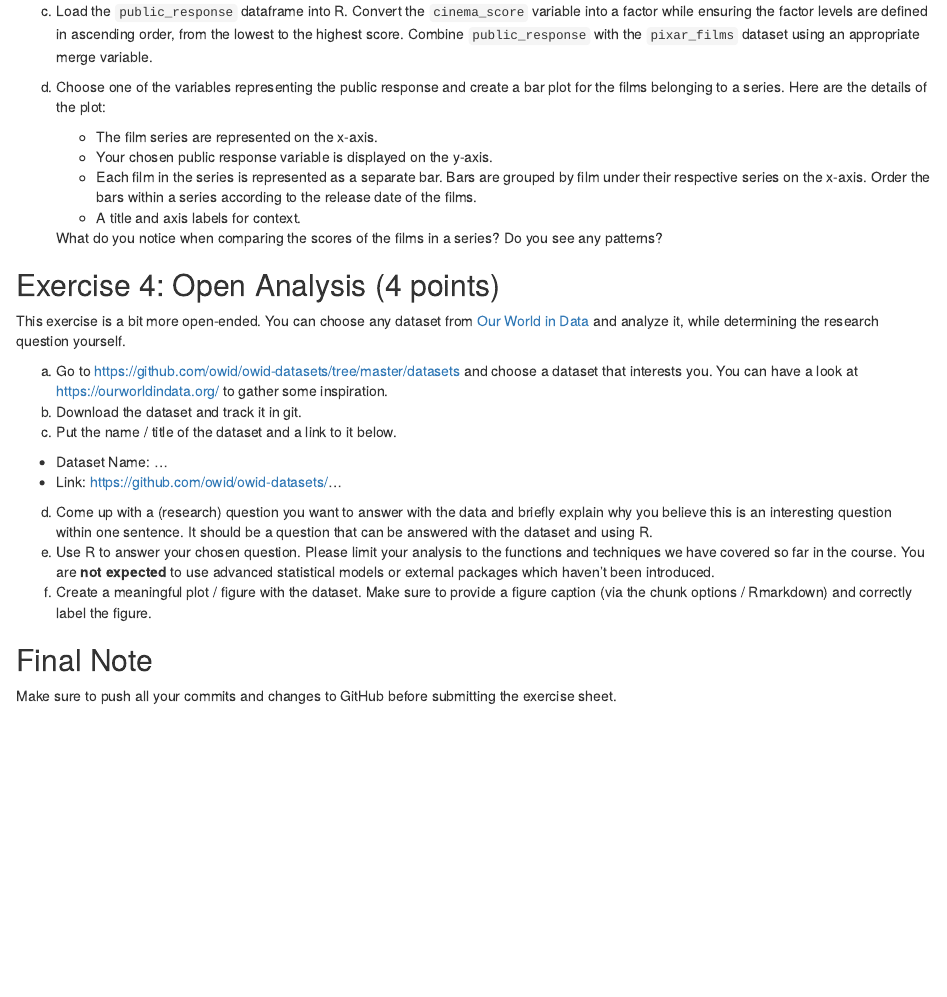
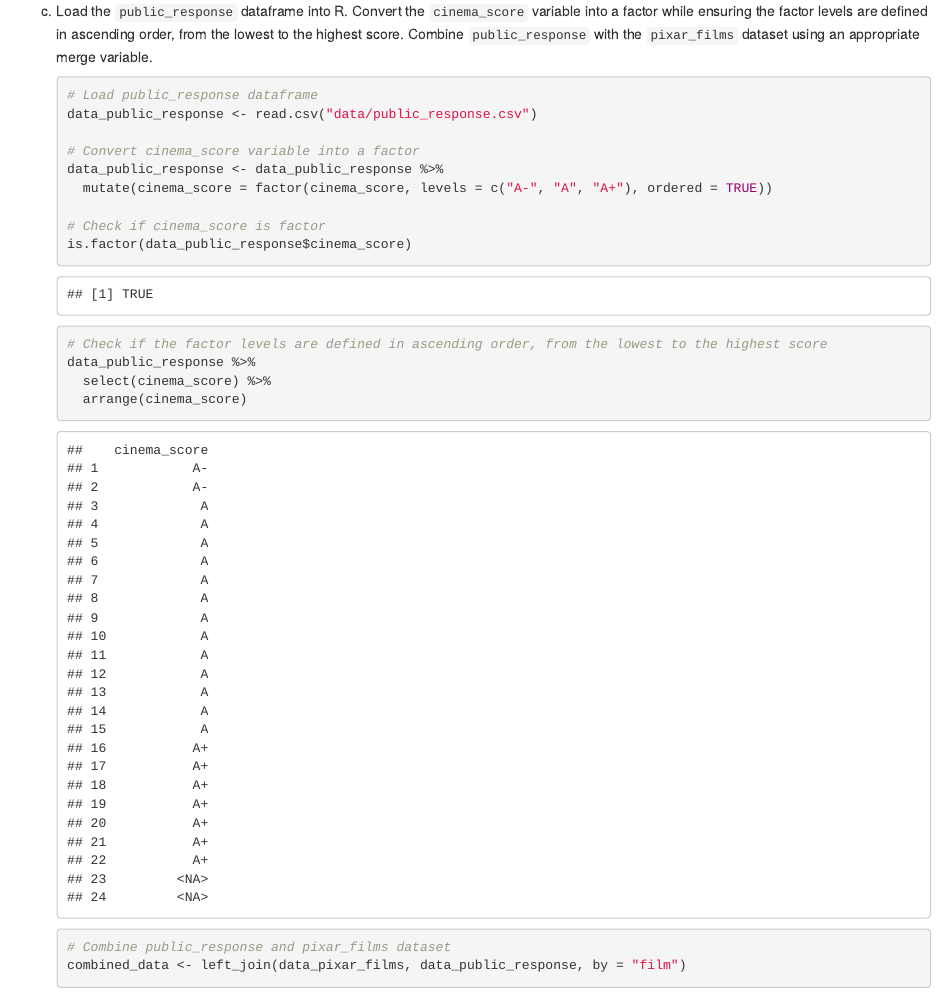
Before and after one commit to laurenz-n-w/exeRcise-sheet-3, an R Markdown document (ExerciseSheet_3_TEMPLATE.Rmd): the page in a window 1100 px wide, from 2990 px down. Rendered offline with R 4.5, knitr and Pandoc, with nearby package versions; drawn as R Markdown's standard HTML page in place of the format the file asks for.

Commit message:
Completed task 3 c):
- loaded public_response dataframe into R
- converted cinema_score variable into a factor
- combined public_response and pixar_film dataset

````diff
--- a/ExerciseSheet_3_TEMPLATE.Rmd
+++ b/ExerciseSheet_3_TEMPLATE.Rmd
@@ -116,6 +116,26 @@ b)  Inspect the film titles manually. Which films form a film series? A film ser
 
 c)  Load the `public_response` dataframe into R. Convert the `cinema_score` variable into a factor while ensuring the factor levels are defined in ascending order, from the lowest to the highest score. Combine `public_response` with the `pixar_films` dataset using an appropriate merge variable.
 
+    ```{r}
+    # Load public_response dataframe
+    data_public_response <- read.csv("data/public_response.csv")
+
+    # Convert cinema_score variable into a factor
+    data_public_response <- data_public_response %>%
+      mutate(cinema_score = factor(cinema_score, levels = c("A-", "A", "A+"), ordered = TRUE))
+
+    # Check if cinema_score is factor
+    is.factor(data_public_response$cinema_score)
+
+    # Check if the factor levels are defined in ascending order, from the lowest to the highest score
+    data_public_response %>%
+      select(cinema_score) %>%
+      arrange(cinema_score)
+
+    # Combine public_response and pixar_films dataset
+    combined_data <- left_join(data_pixar_films, data_public_response, by = "film")
+    ```
+
 d)  Choose one of the variables representing the public response and create a bar plot for the films belonging to a series. Here are the details of the plot:
 
     -   The film series are represented on the x-axis.
````
